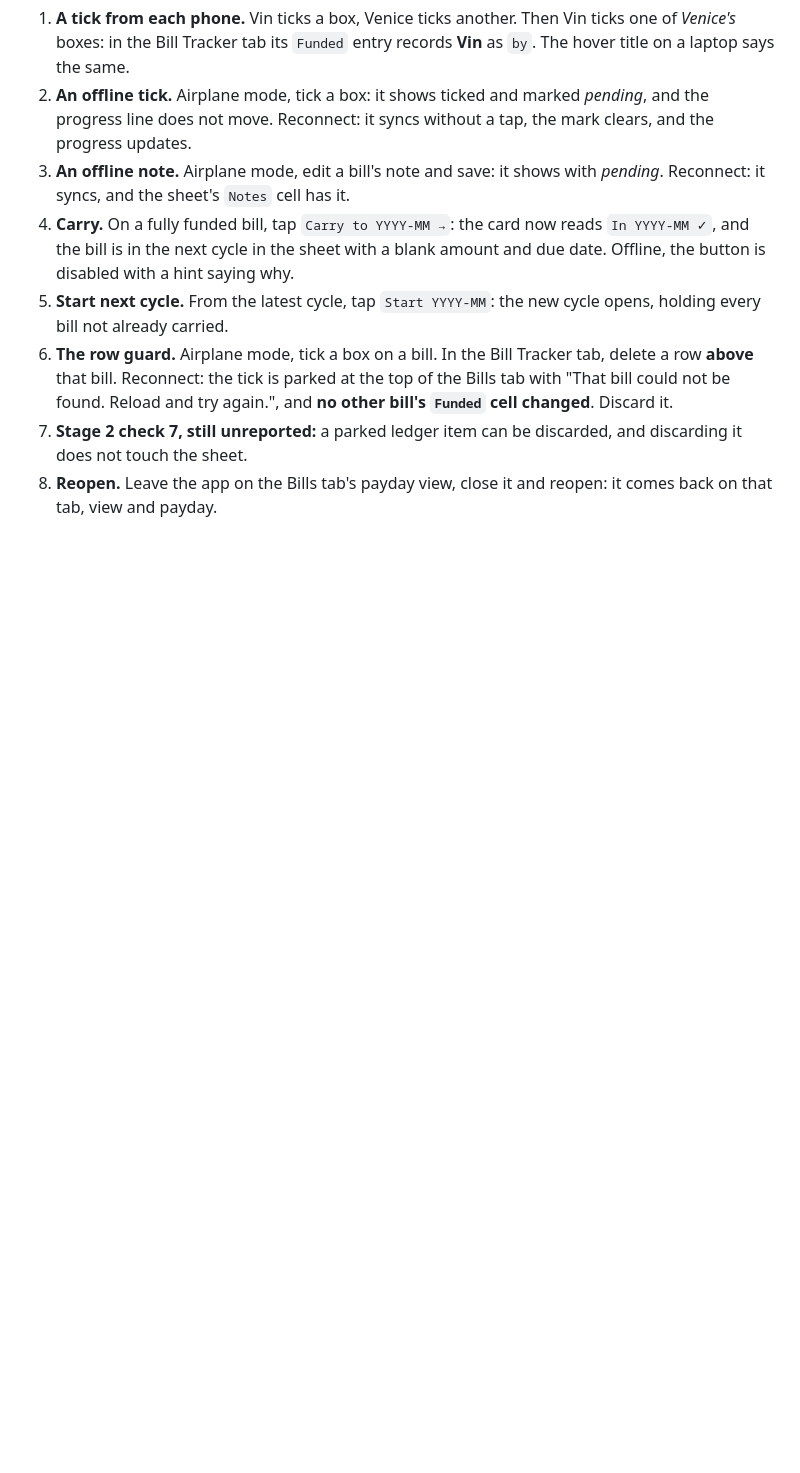
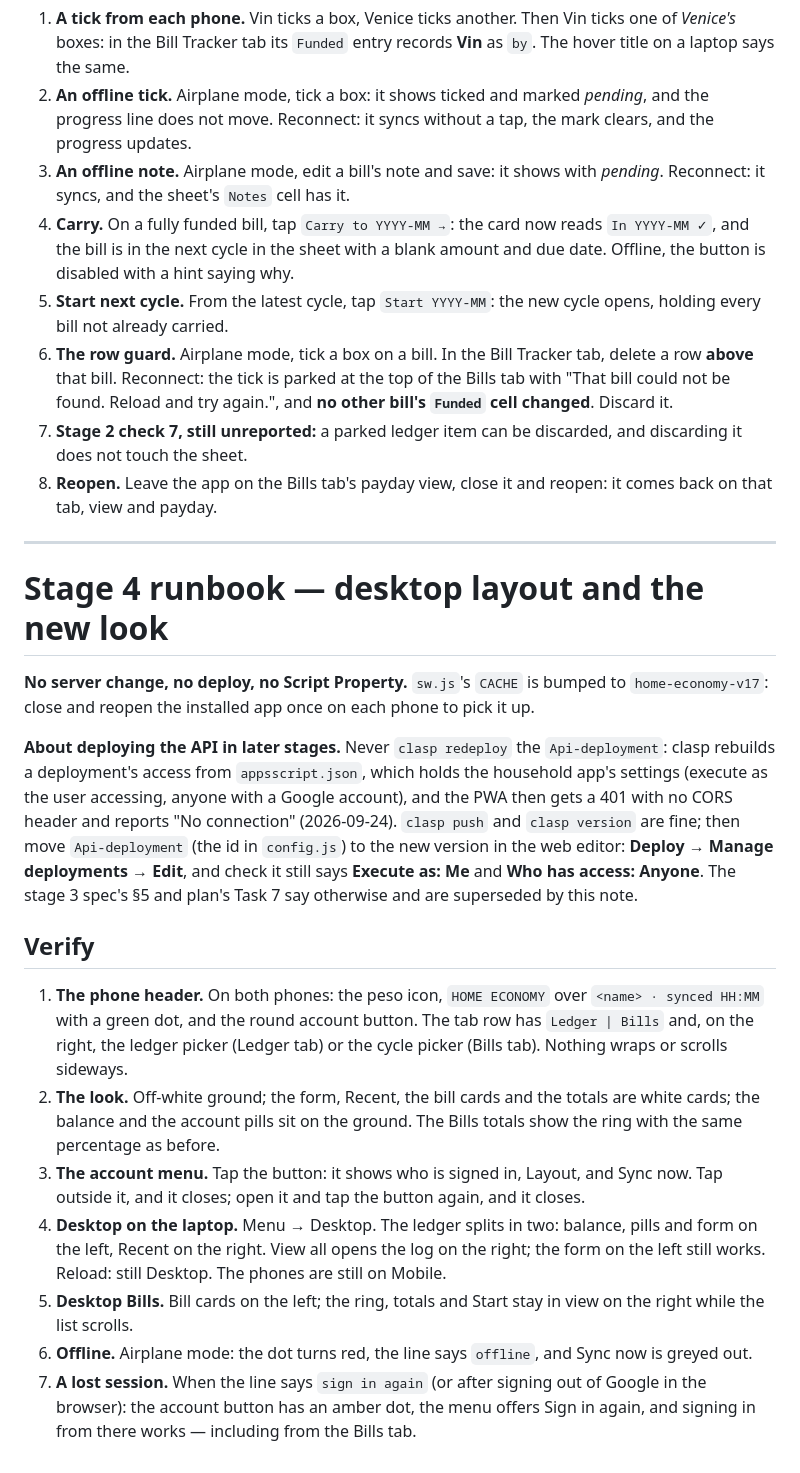
Before and after one commit to CaptFinn/home-economy-pwa, a Markdown page: docs/RUNBOOK.md, the part around the change. GitHub-like rendering; blank space fills up the shorter version.

Commit message:
Add the stage 4 runbook, and the web-editor rule for API deploys
Co-Authored-By: Claude Opus 5.5 <noreply@anthropic.com>
Claude-Session: https://claude.ai/code/session_01TdRzDR8eoza2BPAeacwupK

```diff
--- a/docs/RUNBOOK.md
+++ b/docs/RUNBOOK.md
@@ -324,3 +324,46 @@ the tab bar does not appear).
    discarded, and discarding it does not touch the sheet.
 8. **Reopen.** Leave the app on the Bills tab's payday view, close it and
    reopen: it comes back on that tab, view and payday.
+
+---
+
+# Stage 4 runbook — desktop layout and the new look
+
+**No server change, no deploy, no Script Property.** `sw.js`'s `CACHE` is
+bumped to `home-economy-v17`: close and reopen the installed app once on each
+phone to pick it up.
+
+**About deploying the API in later stages.** Never `clasp redeploy` the
+`Api-deployment`: clasp rebuilds a deployment's access from `appsscript.json`,
+which holds the household app's settings (execute as the user accessing,
+anyone with a Google account), and the PWA then gets a 401 with no CORS header
+and reports "No connection" (2026-09-24). `clasp push` and `clasp version` are
+fine; then move `Api-deployment` (the id in `config.js`) to the new version in
+the web editor: **Deploy → Manage deployments → Edit**, and check it still
+says **Execute as: Me** and **Who has access: Anyone**. The stage 3 spec's §5
+and plan's Task 7 say otherwise and are superseded by this note.
+
+## Verify
+
+1. **The phone header.** On both phones: the peso icon, `HOME ECONOMY` over
+   `<name> · synced HH:MM` with a green dot, and the round account button. The
+   tab row has `Ledger | Bills` and, on the right, the ledger picker (Ledger
+   tab) or the cycle picker (Bills tab). Nothing wraps or scrolls sideways.
+2. **The look.** Off-white ground; the form, Recent, the bill cards and the
+   totals are white cards; the balance and the account pills sit on the ground.
+   The Bills totals show the ring with the same percentage as before.
+3. **The account menu.** Tap the button: it shows who is signed in, Layout,
+   and Sync now. Tap outside it, and it closes; open it and tap the button
+   again, and it closes.
+4. **Desktop on the laptop.** Menu → Desktop. The ledger splits in two:
+   balance, pills and form on the left, Recent on the right. View all opens
+   the log on the right; the form on the left still works. Reload: still
+   Desktop. The phones are still on Mobile.
+5. **Desktop Bills.** Bill cards on the left; the ring, totals and Start stay
+   in view on the right while the list scrolls.
+6. **Offline.** Airplane mode: the dot turns red, the line says `offline`, and
+   Sync now is greyed out.
+7. **A lost session.** When the line says `sign in again` (or after signing
+   out of Google in the browser): the account button has an amber dot, the
+   menu offers Sign in again, and signing in from there works — including from
+   the Bills tab.
```
